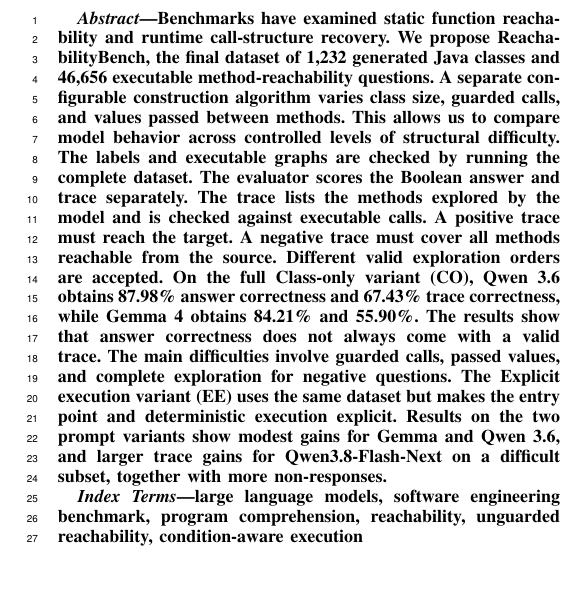
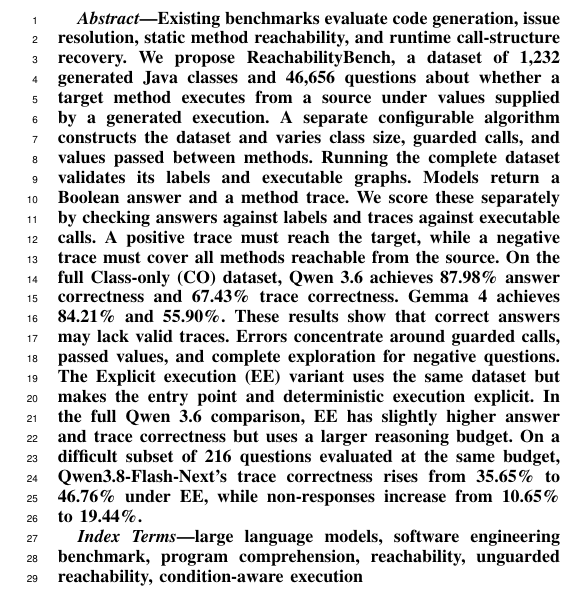
Before and after one commit to Nbizon/paper, a LaTeX paper (main.tex, which reads sections/00_abstract.tex): part of one column of page 1 of 10, cut at the place of the change. Compiled offline with pdfLaTeX.

Commit message:
Polish abstract for clarity

```diff
--- a/sections/00_abstract.tex
+++ b/sections/00_abstract.tex
@@ -1 +1 @@
-Benchmarks have examined static function reachability and runtime call-structure recovery. We propose \benchmark, the final dataset of 1,232 generated Java classes and 46,656 executable method-reachability questions. A separate configurable construction algorithm varies class size, guarded calls, and values passed between methods. This allows us to compare model behavior across controlled levels of structural difficulty. The labels and executable graphs are checked by running the complete dataset. The evaluator scores the Boolean answer and trace separately. The trace lists the methods explored by the model and is checked against executable calls. A positive trace must reach the target. A negative trace must cover all methods reachable from the source. Different valid exploration orders are accepted. On the full Class-only variant (CO), Qwen~3.6 obtains 87.98\% answer correctness and 67.43\% trace correctness, while Gemma~4 obtains 84.21\% and 55.90\%. The results show that answer correctness does not always come with a valid trace. The main difficulties involve guarded calls, passed values, and complete exploration for negative questions. The Explicit execution variant (EE) uses the same dataset but makes the entry point and deterministic execution explicit. Results on the two prompt variants show modest gains for Gemma and Qwen~3.6, and larger trace gains for Qwen3.8-Flash-Next on a difficult subset, together with more non-responses.
+Existing benchmarks evaluate code generation, issue resolution, static method reachability, and runtime call-structure recovery. We propose \benchmark, a dataset of 1,232 generated Java classes and 46,656 questions about whether a target method executes from a source under values supplied by a generated execution. A separate configurable algorithm constructs the dataset and varies class size, guarded calls, and values passed between methods. Running the complete dataset validates its labels and executable graphs. Models return a Boolean answer and a method trace. We score these separately by checking answers against labels and traces against executable calls. A positive trace must reach the target, while a negative trace must cover all methods reachable from the source. On the full Class-only (CO) dataset, Qwen~3.6 achieves 87.98\% answer correctness and 67.43\% trace correctness. Gemma~4 achieves 84.21\% and 55.90\%. These results show that correct answers may lack valid traces. Errors concentrate around guarded calls, passed values, and complete exploration for negative questions. The Explicit execution (EE) variant uses the same dataset but makes the entry point and deterministic execution explicit. In the full Qwen~3.6 comparison, EE has slightly higher answer and trace correctness but uses a larger reasoning budget. On a difficult subset of 216 questions evaluated at the same budget, Qwen3.8-Flash-Next's trace correctness rises from 35.65\% to 46.76\% under EE, while non-responses increase from 10.65\% to 19.44\%.
```
